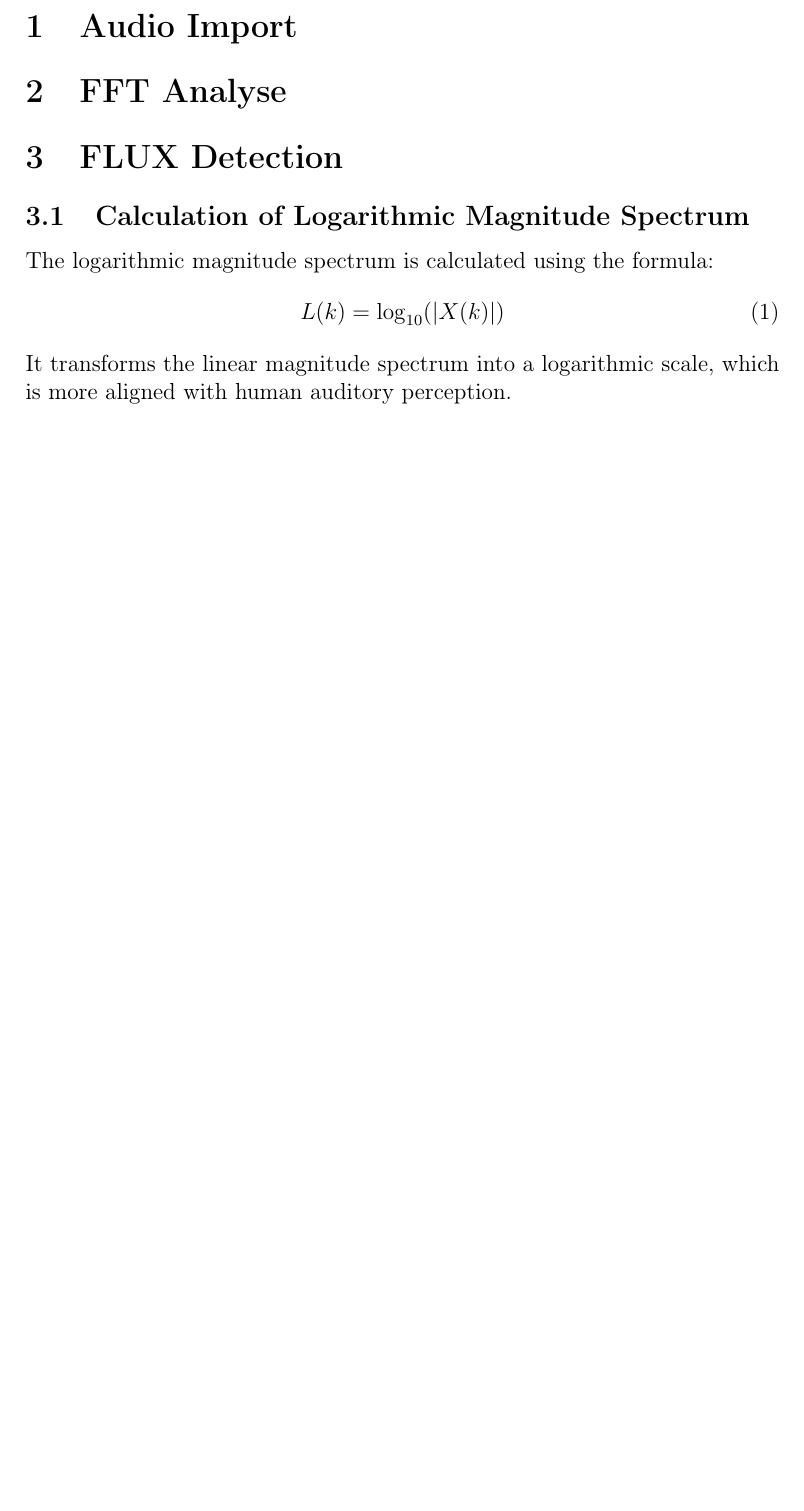
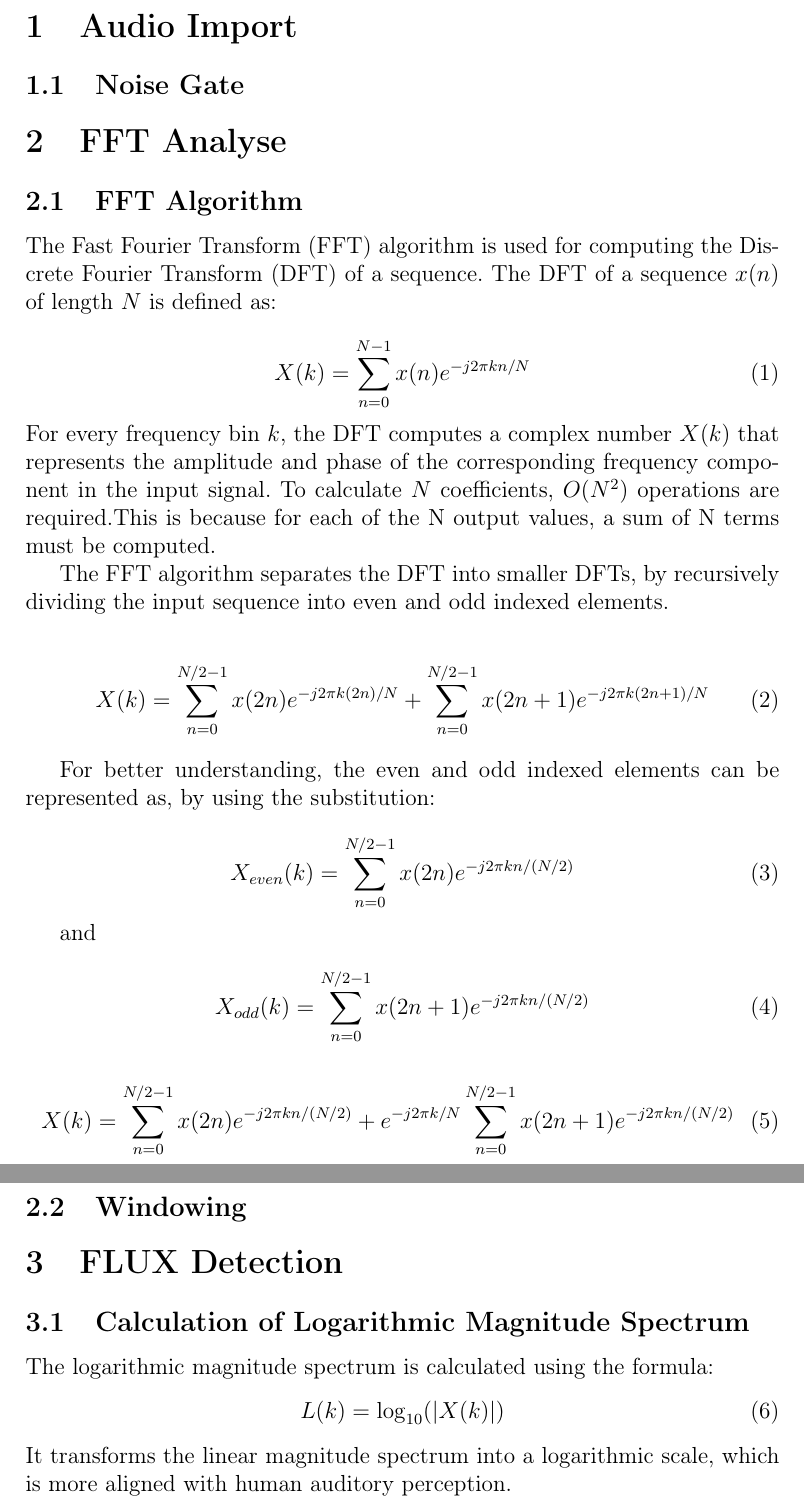
Before and after one commit to petwie/Audio-to-MIDI, a LaTeX document (Documentation/main.tex): part of page 2 of 3 before the commit and two parts of pages 2 and 3 of 4 after it, the two joined at a grey line, cut so that both start at the same text, the shorter picture padded with empty space. Compiled offline with pdfLaTeX.

Commit message:
Theme hinzugefügt

```diff
--- a/Documentation/main.tex
+++ b/Documentation/main.tex
@@ -20,10 +20,48 @@
 \newpage
 
 \section{Audio Import}
+    \subsection{Noise Gate}
 
 \section{FFT Analyse}
+    \subsection{FFT Algorithm}
+        The Fast Fourier Transform (FFT) algorithm is used for computing the Discrete Fourier Transform (DFT) of a sequence.
+        The DFT of a sequence \( x(n) \) of length \( N \) is defined as:
 
-\section{FLUX Detection}
+        \begin{equation}
+            X(k) = \sum_{n=0}^{N-1} x(n) e^{-j2\pi kn/N}
+        \end{equation}
+        For every frequency bin \( k \), the DFT computes a complex number \( X(k) \) that represents the amplitude and phase of the corresponding frequency component in the input signal.
+        To calculate \(N\) coefficients, \(O(N^2)\) operations are required.This is because for each of the N output values, a sum of N terms must be computed.
+
+
+        The FFT algorithm separates the DFT into smaller DFTs, by recursively dividing the input sequence into even and odd indexed elements.
+
+        \begin{equation}
+            X(k) = \sum_{n=0}^{N/2-1} x(2n) e^{-j2\pi k(2n)/N} + \sum_{n=0}^{N/2-1} x(2n+1) e^{-j2\pi k(2n+1)/N}
+        \end{equation}
+
+        For better understanding, the even and odd indexed elements can be represented as, by using the substitution:
+
+        \begin{equation}
+            X_{even}(k) = \sum_{n=0}^{N/2-1} x(2n) e^{-j2\pi kn/(N/2)}
+        \end{equation}
+
+        and
+
+        \begin{equation}
+            X_{odd}(k) = \sum_{n=0}^{N/2-1} x(2n+1) e^{-j2\pi kn/(N/2)}
+        \end{equation}
+
+
+        \begin{equation}
+            X(k) = \sum_{n=0}^{N/2-1} x(2n) e^{-j2\pi kn/(N/2)} + e^{-j2\pi k/N} \sum_{n=0}^{N/2-1} x(2n+1) e^{-j2\pi kn/(N/2)}
+        \end{equation}
+
+
+    \subsection{Windowing}
+
+
+    \section{FLUX Detection}
 
     \subsection{Calculation of Logarithmic Magnitude Spectrum}
 
```
Also changed, not shown: Documentation/main.tex (52 more changed lines).
